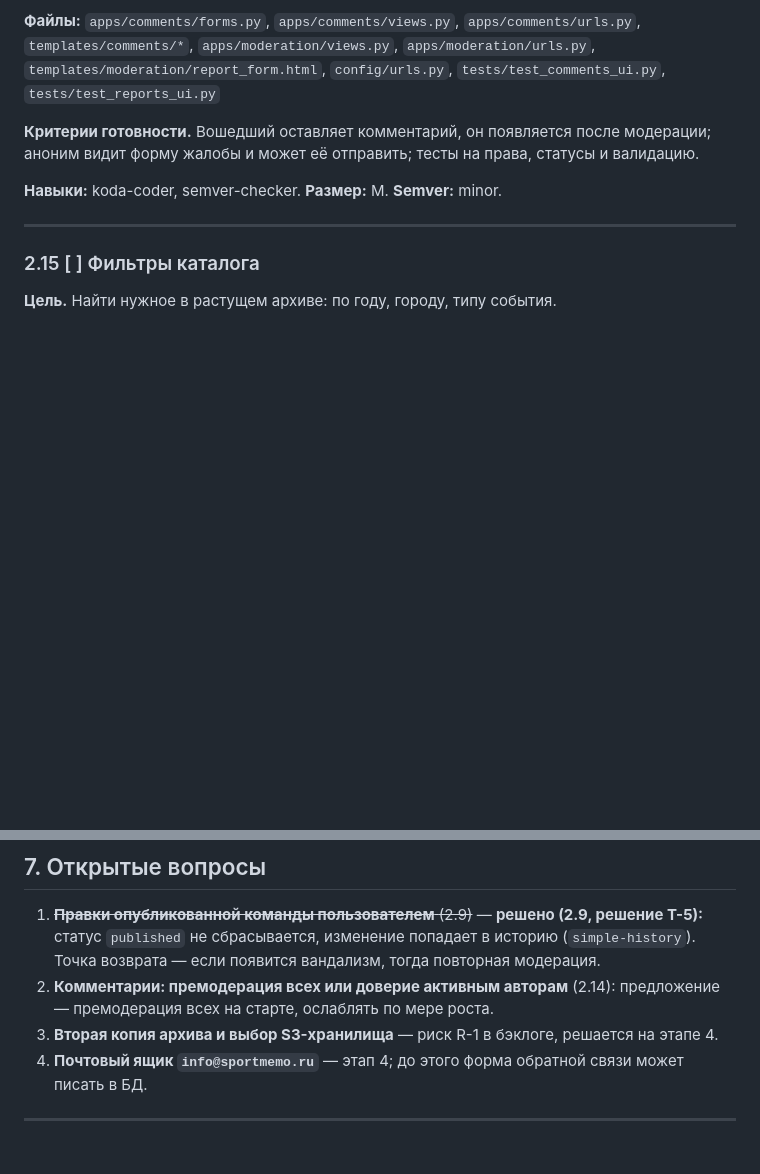
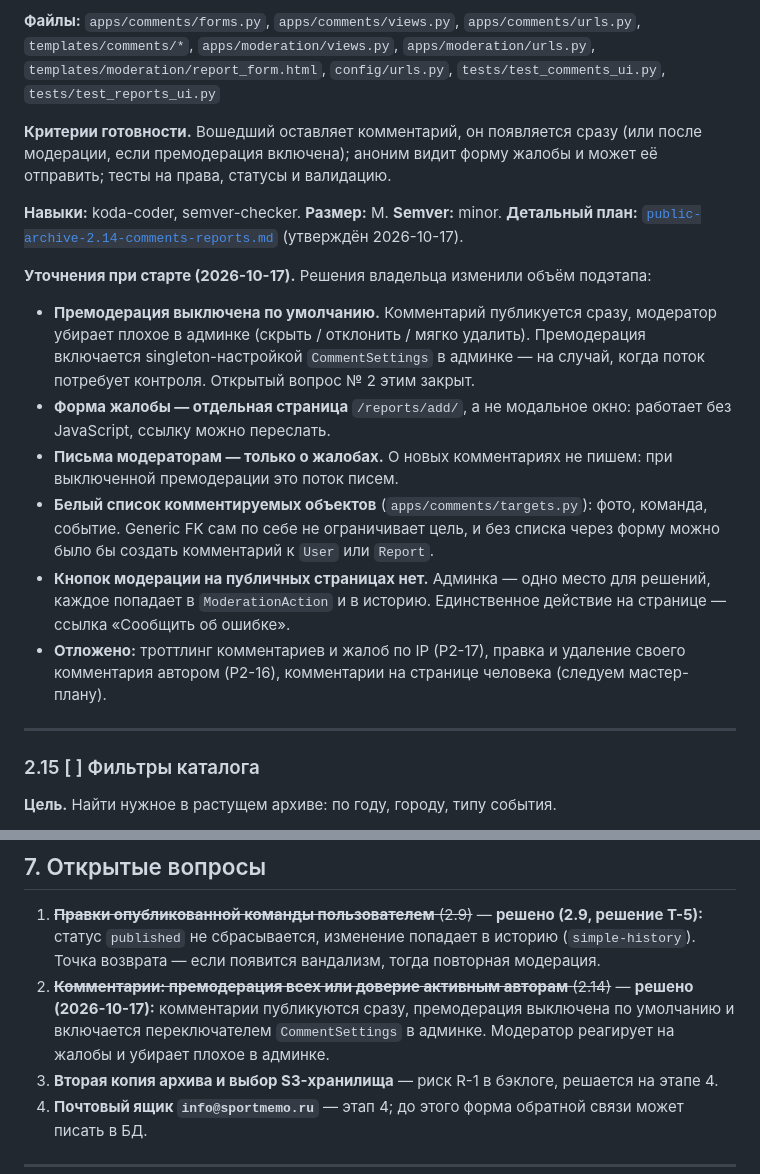
Before and after one commit to Onoiro/sportmemo, a Markdown page: .koda/plans/public-archive.md, 2 parts joined by grey strips. GitHub-like rendering; blank space fills up the shorter version.

```diff
--- a/.koda/plans/public-archive.md
+++ b/.koda/plans/public-archive.md
@@ -843,10 +843,32 @@ U+2028 и U+2029 — название вида `</script>` не ломает с
 `templates/moderation/report_form.html`, `config/urls.py`, `tests/test_comments_ui.py`,
 `tests/test_reports_ui.py`
 
-**Критерии готовности.** Вошедший оставляет комментарий, он появляется после модерации;
-аноним видит форму жалобы и может её отправить; тесты на права, статусы и валидацию.
+**Критерии готовности.** Вошедший оставляет комментарий, он появляется сразу (или после
+модерации, если премодерация включена); аноним видит форму жалобы и может её отправить;
+тесты на права, статусы и валидацию.
 
 **Навыки:** koda-coder, semver-checker. **Размер:** M. **Semver:** minor.
+**Детальный план:** [`public-archive-2.14-comments-reports.md`](public-archive-2.14-comments-reports.md)
+(утверждён 2026-10-17).
+
+**Уточнения при старте (2026-10-17).** Решения владельца изменили объём подэтапа:
+
+- **Премодерация выключена по умолчанию.** Комментарий публикуется сразу, модератор убирает
+  плохое в админке (скрыть / отклонить / мягко удалить). Премодерация включается
+  singleton-настройкой `CommentSettings` в админке — на случай, когда поток потребует
+  контроля. Открытый вопрос № 2 этим закрыт.
+- **Форма жалобы — отдельная страница** `/reports/add/`, а не модальное окно: работает без
+  JavaScript, ссылку можно переслать.
+- **Письма модераторам — только о жалобах.** О новых комментариях не пишем: при выключенной
+  премодерации это поток писем.
+- **Белый список комментируемых объектов** (`apps/comments/targets.py`): фото, команда,
+  событие. Generic FK сам по себе не ограничивает цель, и без списка через форму можно было
+  бы создать комментарий к `User` или `Report`.
+- **Кнопок модерации на публичных страницах нет.** Админка — одно место для решений, каждое
+  попадает в `ModerationAction` и в историю. Единственное действие на странице — ссылка
+  «Сообщить об ошибке».
+- **Отложено:** троттлинг комментариев и жалоб по IP (P2-17), правка и удаление своего
+  комментария автором (P2-16), комментарии на странице человека (следуем мастер-плану).
 
 ---
 
@@ -901,8 +923,10 @@ U+2028 и U+2029 — название вида `</script>` не ломает с
 1. ~~**Правки опубликованной команды пользователем** (2.9)~~ — **решено (2.9, решение Т-5):**
    статус `published` не сбрасывается, изменение попадает в историю (`simple-history`).
    Точка возврата — если появится вандализм, тогда повторная модерация.
-2. **Комментарии: премодерация всех или доверие активным авторам** (2.14): предложение —
-   премодерация всех на старте, ослаблять по мере роста.
+2. ~~**Комментарии: премодерация всех или доверие активным авторам** (2.14)~~ — **решено
+   (2026-10-17):** комментарии публикуются сразу, премодерация выключена по умолчанию и
+   включается переключателем `CommentSettings` в админке. Модератор реагирует на жалобы
+   и убирает плохое в админке.
 3. **Вторая копия архива и выбор S3-хранилища** — риск R-1 в бэклоге, решается на этапе 4.
 4. **Почтовый ящик `info@sportmemo.ru`** — этап 4; до этого форма обратной связи может писать
    в БД.
```
Also changed, not shown: .koda/backlog.md (+25 -2 lines), .koda/plans/public-archive-2.14-comments-reports.md (added, +351 -0 lines).
